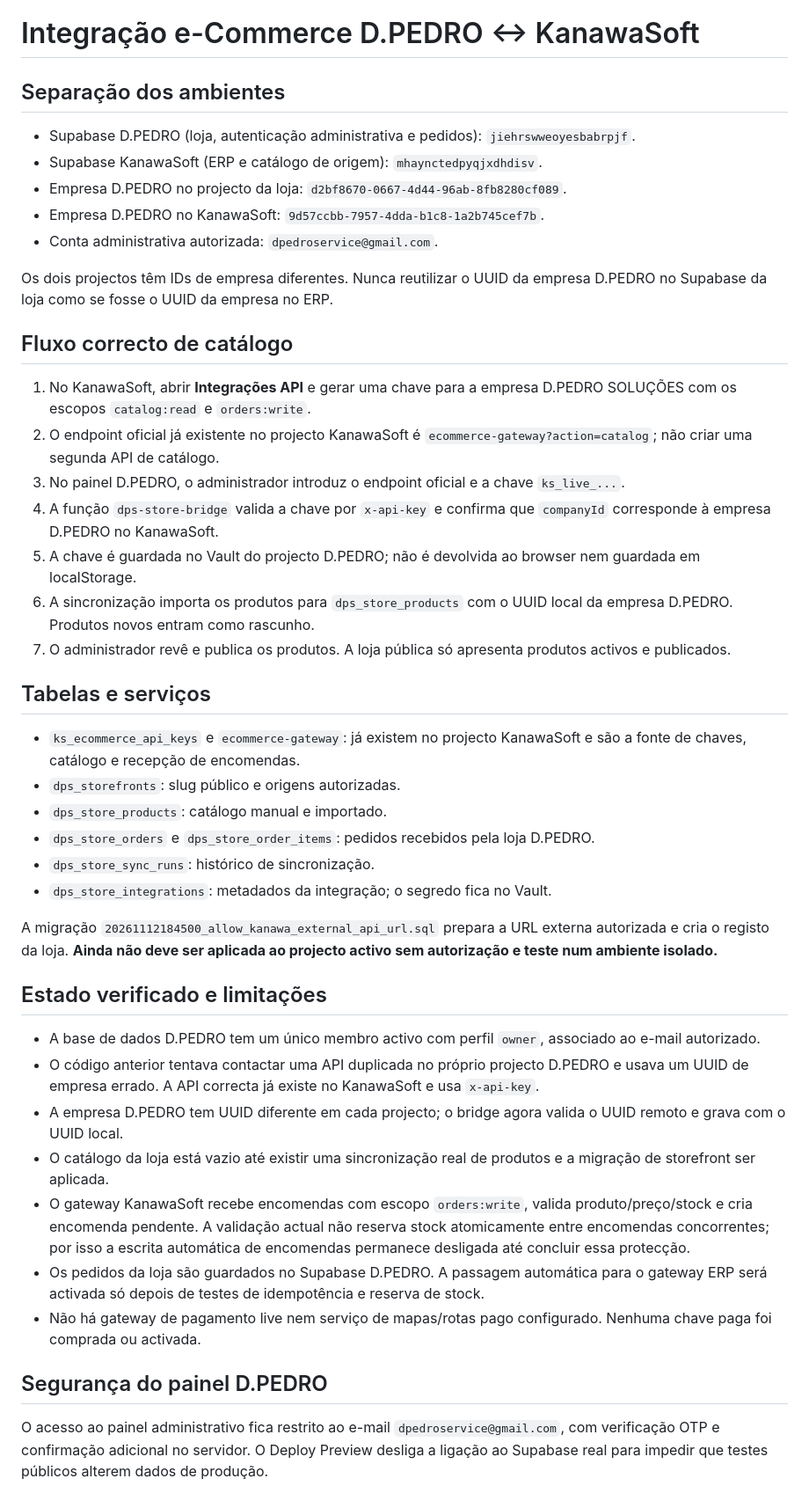
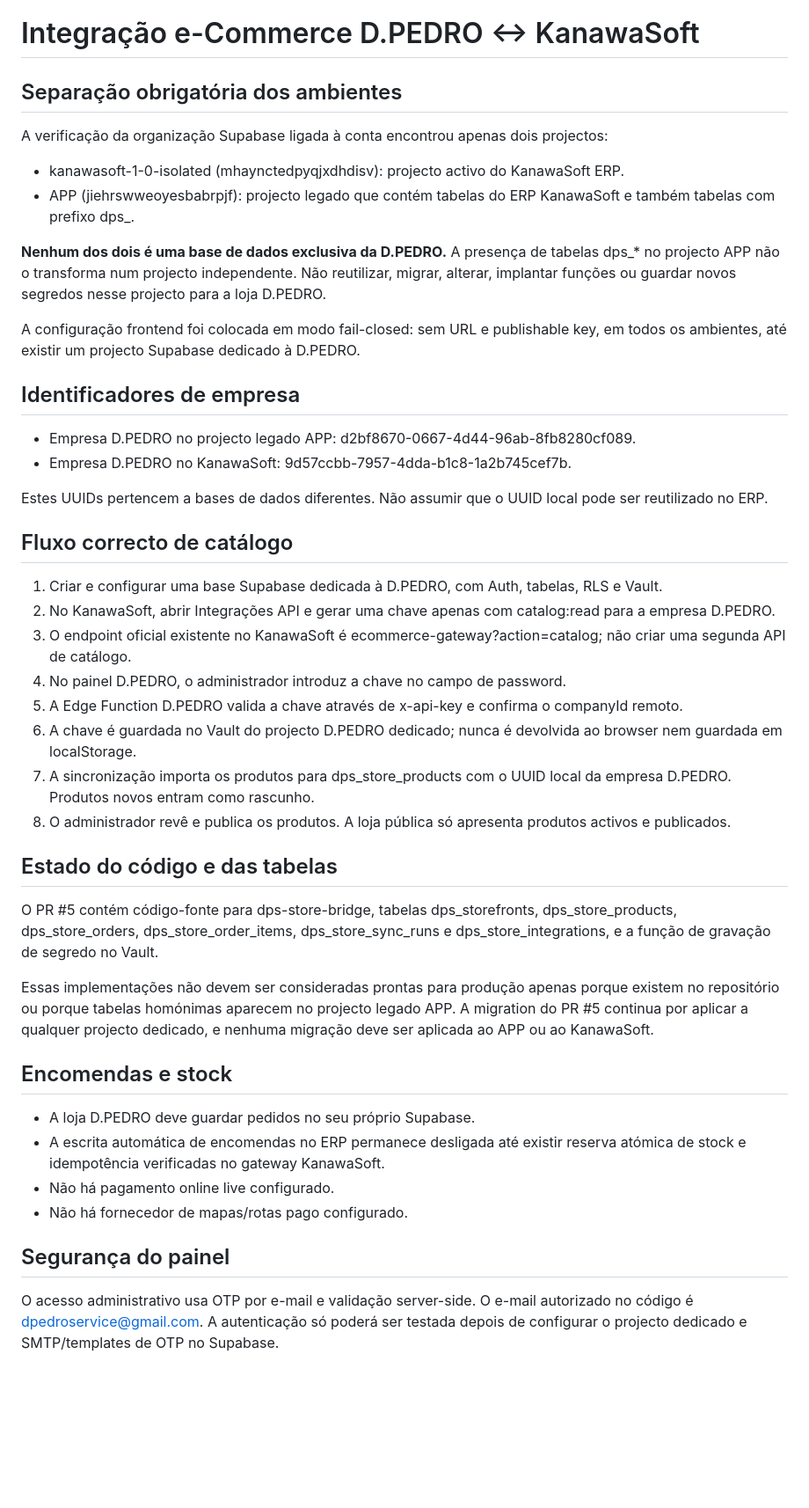
Before and after one commit to dpedroservice-code/dps, a Markdown page: docs/ecommerce-supabase-kanawasoft.md, the part around the change. Shown at 88% size. GitHub-like rendering; blank space fills up the shorter version.

Commit message:
docs: clarify D.PEDRO database isolation requirement

```diff
--- a/docs/ecommerce-supabase-kanawasoft.md
+++ b/docs/ecommerce-supabase-kanawasoft.md
@@ -1,46 +1,47 @@
 # Integração e-Commerce D.PEDRO ↔ KanawaSoft
 
-## Separação dos ambientes
+## Separação obrigatória dos ambientes
 
-- Supabase D.PEDRO (loja, autenticação administrativa e pedidos): `jiehrswweoyesbabrpjf`.
-- Supabase KanawaSoft (ERP e catálogo de origem): `mhaynctedpyqjxdhdisv`.
-- Empresa D.PEDRO no projecto da loja: `d2bf8670-0667-4d44-96ab-8fb8280cf089`.
-- Empresa D.PEDRO no KanawaSoft: `9d57ccbb-7957-4dda-b1c8-1a2b745cef7b`.
-- Conta administrativa autorizada: `dpedroservice@gmail.com`.
+A verificação da organização Supabase ligada à conta encontrou apenas dois projectos:
 
-Os dois projectos têm IDs de empresa diferentes. Nunca reutilizar o UUID da empresa D.PEDRO no Supabase da loja como se fosse o UUID da empresa no ERP.
+- kanawasoft-1-0-isolated (mhaynctedpyqjxdhdisv): projecto activo do KanawaSoft ERP.
+- APP (jiehrswweoyesbabrpjf): projecto legado que contém tabelas do ERP KanawaSoft e também tabelas com prefixo dps_.
+
+**Nenhum dos dois é uma base de dados exclusiva da D.PEDRO.** A presença de tabelas dps_* no projecto APP não o transforma num projecto independente. Não reutilizar, migrar, alterar, implantar funções ou guardar novos segredos nesse projecto para a loja D.PEDRO.
+
+A configuração frontend foi colocada em modo fail-closed: sem URL e publishable key, em todos os ambientes, até existir um projecto Supabase dedicado à D.PEDRO.
+
+## Identificadores de empresa
+
+- Empresa D.PEDRO no projecto legado APP: d2bf8670-0667-4d44-96ab-8fb8280cf089.
+- Empresa D.PEDRO no KanawaSoft: 9d57ccbb-7957-4dda-b1c8-1a2b745cef7b.
+
+Estes UUIDs pertencem a bases de dados diferentes. Não assumir que o UUID local pode ser reutilizado no ERP.
 
 ## Fluxo correcto de catálogo
 
-1. No KanawaSoft, abrir **Integrações API** e gerar uma chave para a empresa D.PEDRO SOLUÇÕES com os escopos `catalog:read` e `orders:write`.
-2. O endpoint oficial já existente no projecto KanawaSoft é `ecommerce-gateway?action=catalog`; não criar uma segunda API de catálogo.
-3. No painel D.PEDRO, o administrador introduz o endpoint oficial e a chave `ks_live_...`.
-4. A função `dps-store-bridge` valida a chave por `x-api-key` e confirma que `companyId` corresponde à empresa D.PEDRO no KanawaSoft.
-5. A chave é guardada no Vault do projecto D.PEDRO; não é devolvida ao browser nem guardada em localStorage.
-6. A sincronização importa os produtos para `dps_store_products` com o UUID local da empresa D.PEDRO. Produtos novos entram como rascunho.
-7. O administrador revê e publica os produtos. A loja pública só apresenta produtos activos e publicados.
+1. Criar e configurar uma base Supabase dedicada à D.PEDRO, com Auth, tabelas, RLS e Vault.
+2. No KanawaSoft, abrir Integrações API e gerar uma chave apenas com catalog:read para a empresa D.PEDRO.
+3. O endpoint oficial existente no KanawaSoft é ecommerce-gateway?action=catalog; não criar uma segunda API de catálogo.
+4. No painel D.PEDRO, o administrador introduz a chave no campo de password.
+5. A Edge Function D.PEDRO valida a chave através de x-api-key e confirma o companyId remoto.
+6. A chave é guardada no Vault do projecto D.PEDRO dedicado; nunca é devolvida ao browser nem guardada em localStorage.
+7. A sincronização importa os produtos para dps_store_products com o UUID local da empresa D.PEDRO. Produtos novos entram como rascunho.
+8. O administrador revê e publica os produtos. A loja pública só apresenta produtos activos e publicados.
 
-## Tabelas e serviços
+## Estado do código e das tabelas
 
-- `ks_ecommerce_api_keys` e `ecommerce-gateway`: já existem no projecto KanawaSoft e são a fonte de chaves, catálogo e recepção de encomendas.
-- `dps_storefronts`: slug público e origens autorizadas.
-- `dps_store_products`: catálogo manual e importado.
-- `dps_store_orders` e `dps_store_order_items`: pedidos recebidos pela loja D.PEDRO.
-- `dps_store_sync_runs`: histórico de sincronização.
-- `dps_store_integrations`: metadados da integração; o segredo fica no Vault.
+O PR #5 contém código-fonte para dps-store-bridge, tabelas dps_storefronts, dps_store_products, dps_store_orders, dps_store_order_items, dps_store_sync_runs e dps_store_integrations, e a função de gravação de segredo no Vault.
 
-A migração `20261112184500_allow_kanawa_external_api_url.sql` prepara a URL externa autorizada e cria o registo da loja. **Ainda não deve ser aplicada ao projecto activo sem autorização e teste num ambiente isolado.**
+Essas implementações não devem ser consideradas prontas para produção apenas porque existem no repositório ou porque tabelas homónimas aparecem no projecto legado APP. A migration do PR #5 continua por aplicar a qualquer projecto dedicado, e nenhuma migração deve ser aplicada ao APP ou ao KanawaSoft.
 
-## Estado verificado e limitações
+## Encomendas e stock
 
-- A base de dados D.PEDRO tem um único membro activo com perfil `owner`, associado ao e-mail autorizado.
-- O código anterior tentava contactar uma API duplicada no próprio projecto D.PEDRO e usava um UUID de empresa errado. A API correcta já existe no KanawaSoft e usa `x-api-key`.
-- A empresa D.PEDRO tem UUID diferente em cada projecto; o bridge agora valida o UUID remoto e grava com o UUID local.
-- O catálogo da loja está vazio até existir uma sincronização real de produtos e a migração de storefront ser aplicada.
-- O gateway KanawaSoft recebe encomendas com escopo `orders:write`, valida produto/preço/stock e cria encomenda pendente. A validação actual não reserva stock atomicamente entre encomendas concorrentes; por isso a escrita automática de encomendas permanece desligada até concluir essa protecção.
-- Os pedidos da loja são guardados no Supabase D.PEDRO. A passagem automática para o gateway ERP será activada só depois de testes de idempotência e reserva de stock.
-- Não há gateway de pagamento live nem serviço de mapas/rotas pago configurado. Nenhuma chave paga foi comprada ou activada.
+- A loja D.PEDRO deve guardar pedidos no seu próprio Supabase.
+- A escrita automática de encomendas no ERP permanece desligada até existir reserva atómica de stock e idempotência verificadas no gateway KanawaSoft.
+- Não há pagamento online live configurado.
+- Não há fornecedor de mapas/rotas pago configurado.
 
-## Segurança do painel D.PEDRO
+## Segurança do painel
 
-O acesso ao painel administrativo fica restrito ao e-mail `dpedroservice@gmail.com`, com verificação OTP e confirmação adicional no servidor. O Deploy Preview desliga a ligação ao Supabase real para impedir que testes públicos alterem dados de produção.
+O acesso administrativo usa OTP por e-mail e validação server-side. O e-mail autorizado no código é dpedroservice@gmail.com. A autenticação só poderá ser testada depois de configurar o projecto dedicado e SMTP/templates de OTP no Supabase.
```
